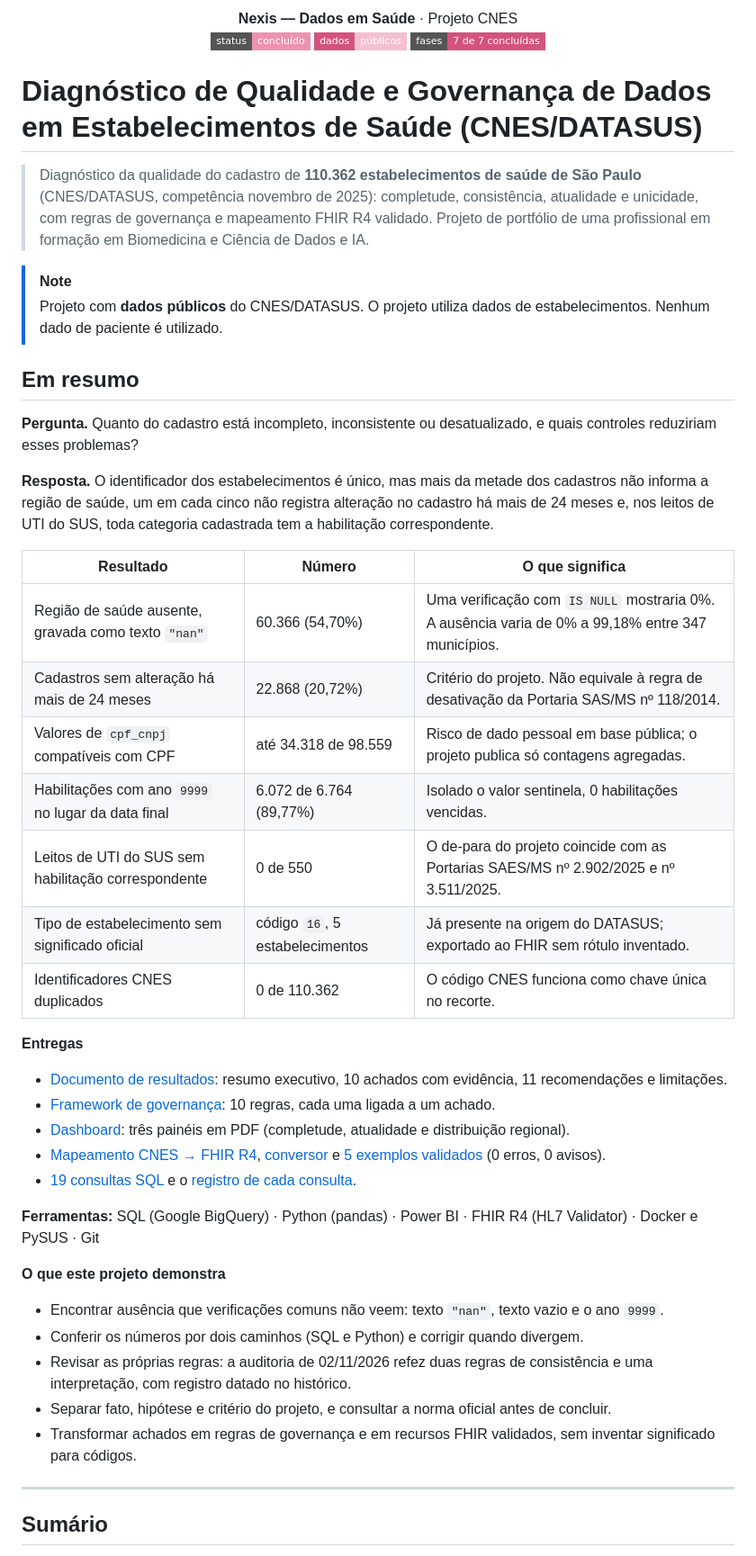
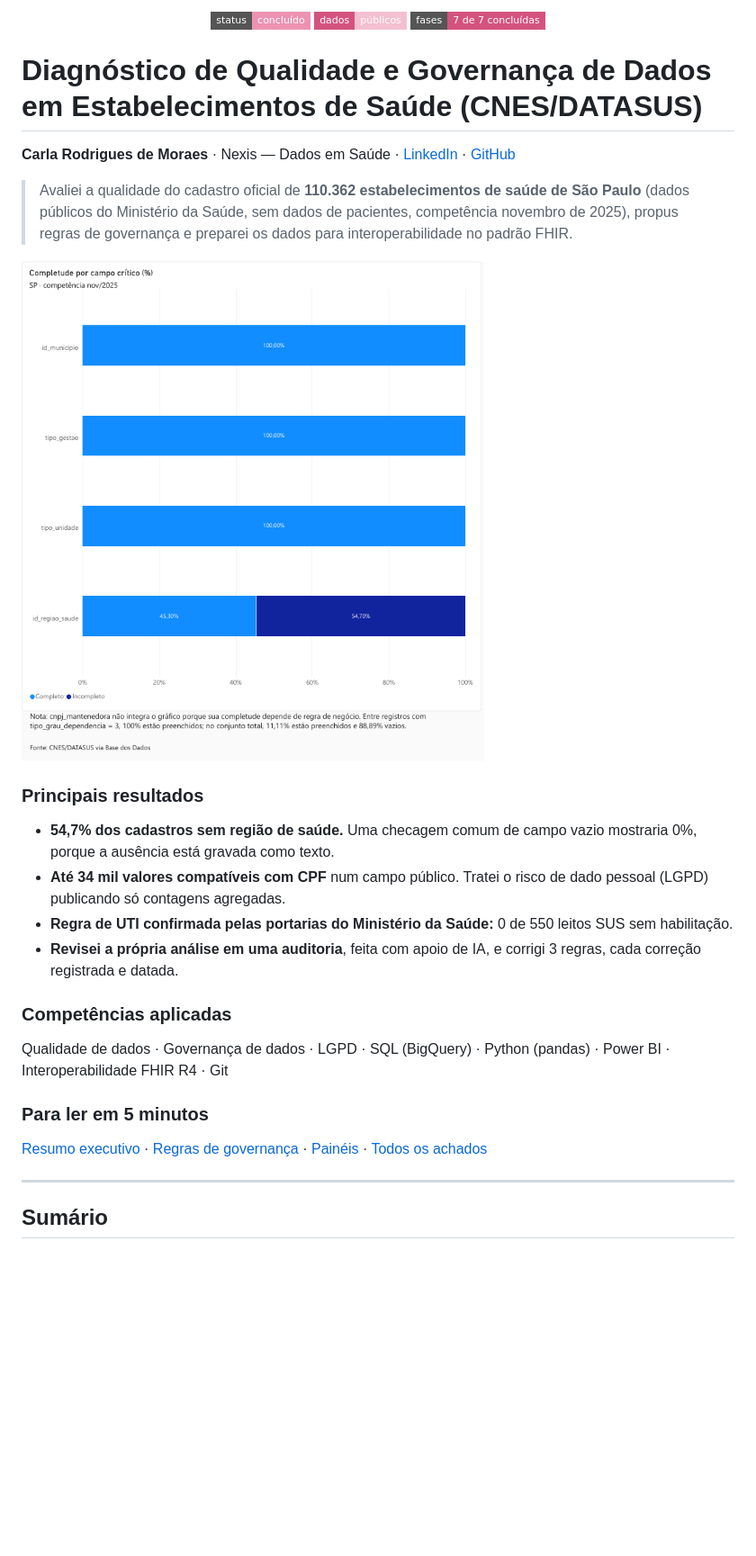
Before and after one commit to carla-dados-br/diagnostico-qualidade-cnes, a Markdown page: README.md, the part around one of its changes. Shown at 90% size. Rendered like a GitHub page; pictures changed too: dashboard/completude-por-campo.png (added); badges without logos; blank space fills up the shorter version.

Commit message:
docs(readme): topo para recrutador com autora, imagem, resultados e competências

```diff
--- a/README.md
+++ b/README.md
@@ -1,5 +1,4 @@
 <p align="center">
-  <b>Nexis — Dados em Saúde</b> · Projeto CNES<br/>
   <img src="https://img.shields.io/badge/status-conclu%C3%ADdo-ed93b1?style=flat-square" alt="Status: concluído">
   <img src="https://img.shields.io/badge/dados-p%C3%BAblicos-f4c0d1?style=flat-square&labelColor=d4537e" alt="Dados públicos">
   <img src="https://img.shields.io/badge/fases-7%20de%207%20conclu%C3%ADdas-d4537e?style=flat-square" alt="7 de 7 fases concluídas">
@@ -7,44 +6,26 @@
 
 # Diagnóstico de Qualidade e Governança de Dados em Estabelecimentos de Saúde (CNES/DATASUS)
 
-> Diagnóstico da qualidade do cadastro de **110.362 estabelecimentos de saúde de São Paulo** (CNES/DATASUS, competência novembro de 2025): completude, consistência, atualidade e unicidade, com regras de governança e mapeamento FHIR R4 validado. Projeto de portfólio de uma profissional em formação em Biomedicina e Ciência de Dados e IA.
+**Carla Rodrigues de Moraes** · Nexis — Dados em Saúde · [LinkedIn](https://linkedin.com/in/carla-rodrigues-br) · [GitHub](https://github.com/carla-dados-br)
 
-> [!NOTE]
-> Projeto com **dados públicos** do CNES/DATASUS. O projeto utiliza dados de estabelecimentos. Nenhum dado de paciente é utilizado.
+> Avaliei a qualidade do cadastro oficial de **110.362 estabelecimentos de saúde de São Paulo** (dados públicos do Ministério da Saúde, sem dados de pacientes, competência novembro de 2025), propus regras de governança e preparei os dados para interoperabilidade no padrão FHIR.
 
-## Em resumo
+![Completude por campo: a região de saúde está ausente em 54,70% dos cadastros](dashboard/completude-por-campo.png)
 
-**Pergunta.** Quanto do cadastro está incompleto, inconsistente ou desatualizado, e quais controles reduziriam esses problemas?
+### Principais resultados
 
-**Resposta.** O identificador dos estabelecimentos é único, mas mais da metade dos cadastros não informa a região de saúde, um em cada cinco não registra alteração no cadastro há mais de 24 meses e, nos leitos de UTI do SUS, toda categoria cadastrada tem a habilitação correspondente.
+- **54,7% dos cadastros sem região de saúde.** Uma checagem comum de campo vazio mostraria 0%, porque a ausência está gravada como texto.
+- **Até 34 mil valores compatíveis com CPF** num campo público. Tratei o risco de dado pessoal (LGPD) publicando só contagens agregadas.
+- **Regra de UTI confirmada pelas portarias do Ministério da Saúde:** 0 de 550 leitos SUS sem habilitação.
+- **Revisei a própria análise em uma auditoria**, feita com apoio de IA, e corrigi 3 regras, cada correção registrada e datada.
 
-| Resultado | Número | O que significa |
-|---|---|---|
-| Região de saúde ausente, gravada como texto `"nan"` | 60.366 (54,70%) | Uma verificação com `IS NULL` mostraria 0%. A ausência varia de 0% a 99,18% entre 347 municípios. |
-| Cadastros sem alteração há mais de 24 meses | 22.868 (20,72%) | Critério do projeto. Não equivale à regra de desativação da Portaria SAS/MS nº 118/2014. |
-| Valores de `cpf_cnpj` compatíveis com CPF | até 34.318 de 98.559 | Risco de dado pessoal em base pública; o projeto publica só contagens agregadas. |
-| Habilitações com ano `9999` no lugar da data final | 6.072 de 6.764 (89,77%) | Isolado o valor sentinela, 0 habilitações vencidas. |
-| Leitos de UTI do SUS sem habilitação correspondente | 0 de 550 | O de-para do projeto coincide com as Portarias SAES/MS nº 2.902/2025 e nº 3.511/2025. |
-| Tipo de estabelecimento sem significado oficial | código `16`, 5 estabelecimentos | Já presente na origem do DATASUS; exportado ao FHIR sem rótulo inventado. |
-| Identificadores CNES duplicados | 0 de 110.362 | O código CNES funciona como chave única no recorte. |
+### Competências aplicadas
 
-**Entregas**
+Qualidade de dados · Governança de dados · LGPD · SQL (BigQuery) · Python (pandas) · Power BI · Interoperabilidade FHIR R4 · Git
 
-- [Documento de resultados](docs/documento-de-resultados.md): resumo executivo, 10 achados com evidência, 11 recomendações e limitações.
-- [Framework de governança](docs/framework-governanca.md): 10 regras, cada uma ligada a um achado.
-- [Dashboard](dashboard/): três painéis em PDF (completude, atualidade e distribuição regional).
-- [Mapeamento CNES → FHIR R4](docs/mapeamento-cnes-fhir.md), [conversor](python/fase6-conversor-fhir.py) e [5 exemplos validados](fhir/exemplos/) (0 erros, 0 avisos).
-- [19 consultas SQL](sql/) e o [registro de cada consulta](docs/log-de-queries.md).
+### Para ler em 5 minutos
 
-**Ferramentas:** SQL (Google BigQuery) · Python (pandas) · Power BI · FHIR R4 (HL7 Validator) · Docker e PySUS · Git
-
-**O que este projeto demonstra**
-
-- Encontrar ausência que verificações comuns não veem: texto `"nan"`, texto vazio e o ano `9999`.
-- Conferir os números por dois caminhos (SQL e Python) e corrigir quando divergem.
-- Revisar as próprias regras: a auditoria de 02/11/2026 refez duas regras de consistência e uma interpretação, com registro datado no histórico.
-- Separar fato, hipótese e critério do projeto, e consultar a norma oficial antes de concluir.
-- Transformar achados em regras de governança e em recursos FHIR validados, sem inventar significado para códigos.
+[Resumo executivo](docs/documento-de-resultados.md#1-resumo-executivo) · [Regras de governança](docs/framework-governanca.md) · [Painéis](dashboard/) · [Todos os achados](#4-achados)
 
 ---
 
```
Also changed, not shown: other parts of README.md (+23 -1 lines).
